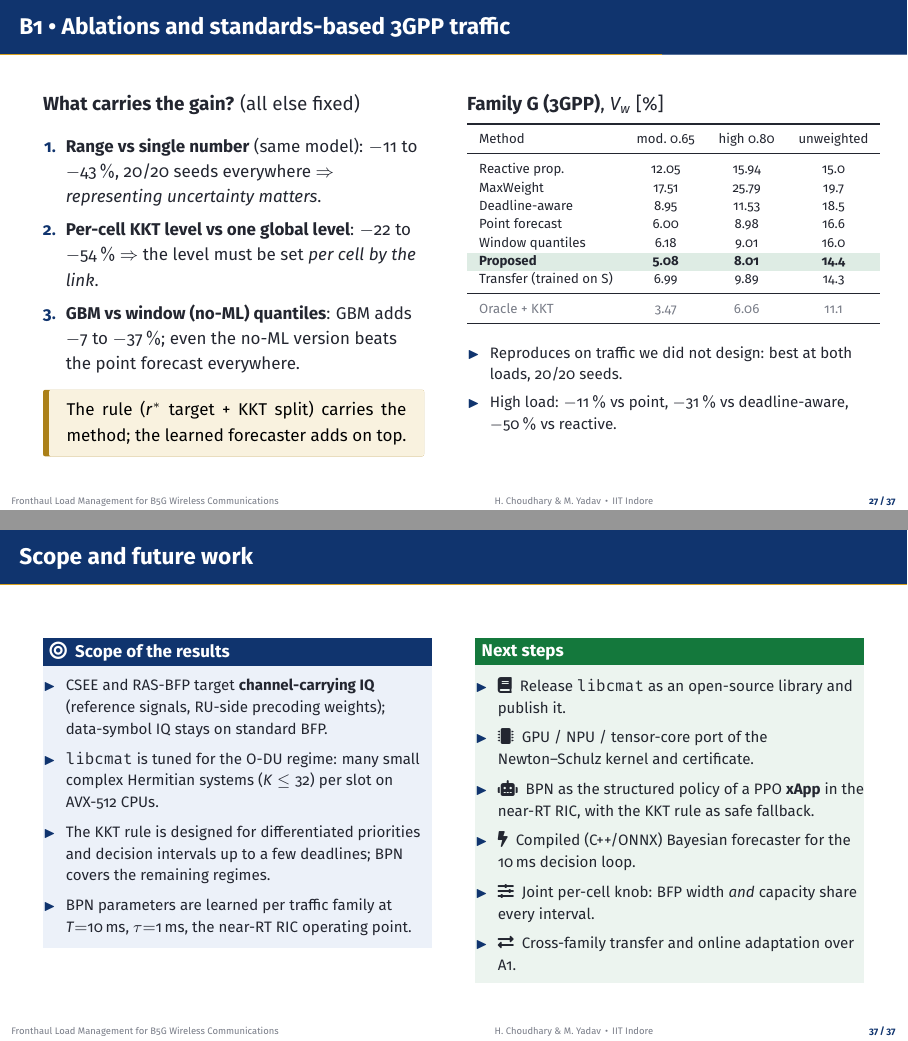
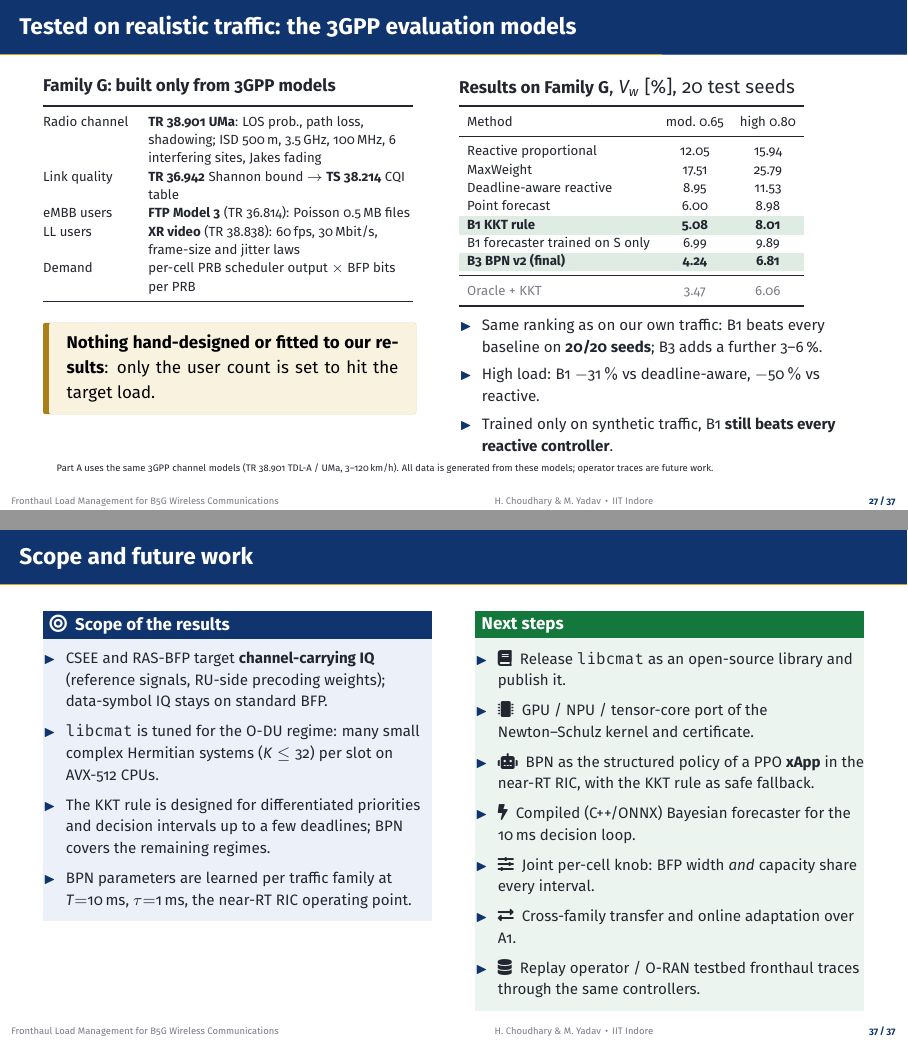
Before and after one commit to Harshvardhan-To1/BTP, LaTeX slides (presentation/BTP_final_deck.tex): pages 28 and 38 of 43 before the commit and pages 28 and 38 of 44 after it, joined at a grey line. Compiled offline with pdfLaTeX.

Commit message:
Final deck: replace ablation slide with 3GPP realistic-traffic validation slide; move ablations to backup
Co-authored-by: Harshvardhan Choudhary <Harshvardhan-To1@users.noreply.github.com>

```diff
--- a/presentation/BTP_final_deck.tex
+++ b/presentation/BTP_final_deck.tex
@@ -1086,45 +1086,54 @@ Fixed quantile & 22.0\,\% & 67.0\,\% & 0.985 \\
 \end{frame}
 
 % ---------------------------------------------------------------------
-\begin{frame}{B1 \textbullet\ Ablations and standards-based 3GPP traffic}
-\begin{columns}[T]
-\begin{column}{0.48\textwidth}
-\textbf{What carries the gain?} (all else fixed)\\[4pt]
-\small
-\begin{enumerate}
-  \item \textbf{Range vs single number} (same model): $-11$ to $-43\,\%$, 20/20 seeds everywhere $\Rightarrow$ \emph{representing uncertainty matters}.
-  \item \textbf{Per-cell KKT level vs one global level}: $-22$ to $-54\,\%$ $\Rightarrow$ the level must be set \emph{per cell by the link}.
-  \item \textbf{GBM vs window (no-ML) quantiles}: GBM adds $-7$ to $-37\,\%$; even the no-ML version beats the point forecast everywhere.
-\end{enumerate}
+\begin{frame}{Tested on realistic traffic: the 3GPP evaluation models}
+\begin{columns}[T]
+\begin{column}{0.47\textwidth}
+\textbf{\small Family G: built only from 3GPP models}\\[4pt]
+\scriptsize
+\setlength{\tabcolsep}{3pt}
+\begin{tabular}{@{}>{\raggedright\arraybackslash}p{0.25\linewidth}>{\raggedright\arraybackslash}p{0.71\linewidth}@{}}
+\toprule
+Radio channel & \textbf{TR 38.901 UMa}: LOS prob., path loss, shadowing; ISD 500\,m, 3.5\,GHz, 100\,MHz, 6 interfering sites, Jakes fading \\
+Link quality & \textbf{TR 36.942} Shannon bound $\rightarrow$ \textbf{TS 38.214} CQI table \\
+eMBB users & \textbf{FTP Model 3} (TR 36.814): Poisson 0.5\,MB files \\
+LL users & \textbf{XR video} (TR 38.838): 60\,fps, 30\,Mbit/s, frame-size and jitter laws \\
+Demand & per-cell PRB scheduler output $\times$ BFP bits per PRB \\
+\bottomrule
+\end{tabular}
+\vspace{0.3em}
 \begin{takeaway}
-The rule ($\rstar$ target + KKT split) carries the method; the learned forecaster adds on top.
+\textbf{Nothing hand-designed or fitted to our results}: only the user count is set to hit the target load.
 \end{takeaway}
 \end{column}
-\begin{column}{0.5\textwidth}
-\textbf{Family G (3GPP)}, $V_w$ [\%]\\[3pt]
+\begin{column}{0.51\textwidth}
+\textbf{\small Results on Family G}, $V_w$ [\%], 20 test seeds\\[3pt]
 \scriptsize
-\begin{tabular}{lccc}
-\toprule
-Method & mod.\ 0.65 & high 0.80 & unweighted \\
-\midrule
-Reactive prop. & 12.05 & 15.94 & 15.0 \\
-MaxWeight & 17.51 & 25.79 & 19.7 \\
-Deadline-aware & 8.95 & 11.53 & 18.5 \\
-Point forecast & 6.00 & 8.98 & 16.6 \\
-Window quantiles & 6.18 & 9.01 & 16.0 \\
-\ours \textbf{Proposed} & \textbf{5.08} & \textbf{8.01} & \textbf{14.4} \\
-Transfer (trained on S) & 6.99 & 9.89 & 14.3 \\
-\midrule
-\gray{Oracle + KKT} & \gray{3.47} & \gray{6.06} & \gray{11.1} \\
+\setlength{\tabcolsep}{4pt}
+\begin{tabular}{lcc}
+\toprule
+Method & mod.\ 0.65 & high 0.80 \\
+\midrule
+Reactive proportional & 12.05 & 15.94 \\
+MaxWeight & 17.51 & 25.79 \\
+Deadline-aware reactive & 8.95 & 11.53 \\
+Point forecast & 6.00 & 8.98 \\
+\ours \textbf{B1 KKT rule} & \textbf{5.08} & \textbf{8.01} \\
+B1 forecaster trained on S only & 6.99 & 9.89 \\
+\ours \textbf{B3 BPN v2 (final)} & \textbf{4.24} & \textbf{6.81} \\
+\midrule
+\gray{Oracle + KKT} & \gray{3.47} & \gray{6.06} \\
 \bottomrule
 \end{tabular}
 \vspace{0.3em}
 \begin{itemize}\footnotesize
-  \item Reproduces on traffic we did not design: best at both loads, 20/20 seeds.
-  \item High load: $-11\,\%$ vs point, $-31\,\%$ vs deadline-aware, $-50\,\%$ vs reactive.
-\end{itemize}
-\end{column}
-\end{columns}
+  \item Same ranking as on our own traffic: B1 beats every baseline on \textbf{20/20 seeds}; B3 adds a further 3--6\,\%.
+  \item High load: B1 $-31\,\%$ vs deadline-aware, $-50\,\%$ vs reactive.
+  \item Trained only on synthetic traffic, B1 \textbf{still beats every reactive controller}.
+\end{itemize}
+\end{column}
+\end{columns}
+{\tiny Part A uses the same 3GPP channel models (TR 38.901 TDL-A / UMa, 3--120\,km/h). All data is generated from these models; operator traces are future work.}
 \end{frame}
 
 % ---------------------------------------------------------------------
@@ -1501,6 +1510,7 @@ results/ & all CSVs, logs, figures \\
   \item \faBolt\ \ Compiled (C++/ONNX) Bayesian forecaster for the 10\,ms decision loop.
   \item \faSlidersH\ \ Joint per-cell knob: BFP width \emph{and} capacity share every interval.
   \item \faIcon{exchange-alt}\ \ Cross-family transfer and online adaptation over A1.
+  \item \faDatabase\ \ Replay operator / O-RAN testbed fronthaul traces through the same controllers.
 \end{itemize}
 \end{exampleblock}
 \end{column}
```
Also changed, not shown: presentation/final_deck_script.md (+5 -3 lines), presentation/BTP_final_deck.pdf, presentation/BTP_final_deck.tex (13 more changed lines).
